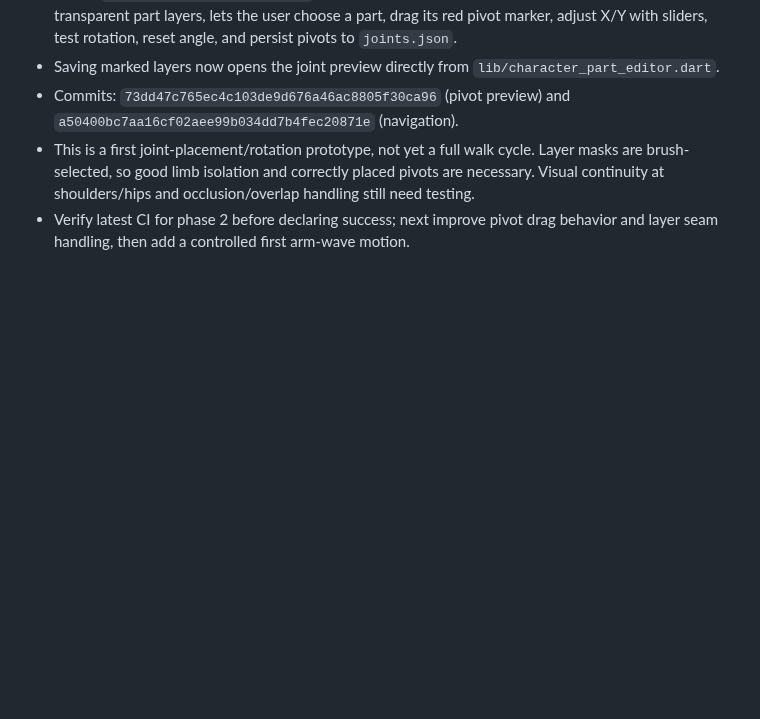
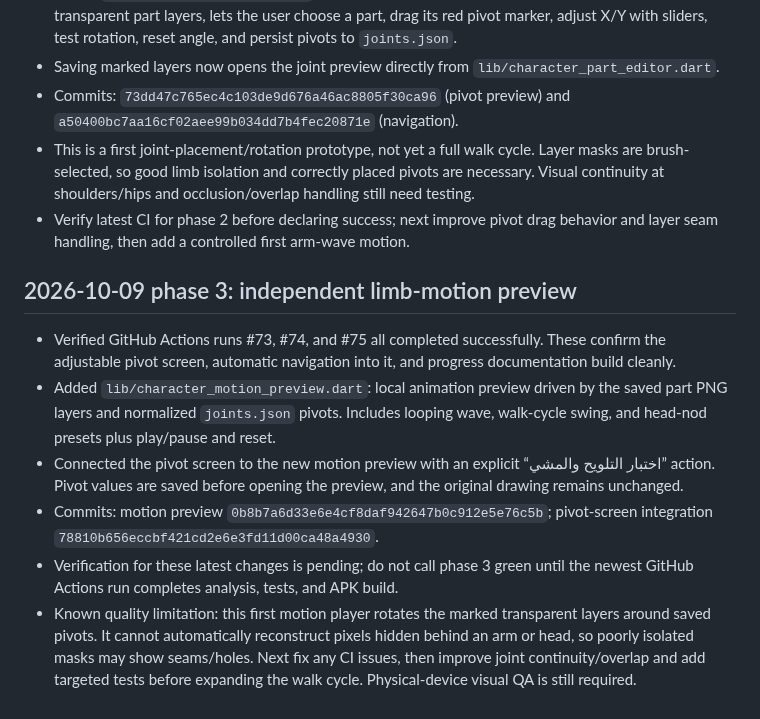
Before and after one commit to bdssmdkacem-dot/Rasmati, a Markdown page: PROGRESS.md, the part around the change. Rendered like a GitHub page; blank space fills up the shorter version.

Commit message:
Record independent character motion preview phase

```diff
--- a/PROGRESS.md
+++ b/PROGRESS.md
@@ -173,3 +173,13 @@ After each substantial change:
 - Commits: `73dd47c765ec4c103de9d676a46ac8805f30ca96` (pivot preview) and `a50400bc7aa16cf02aee99b034dd7b4fec20871e` (navigation).
 - This is a first joint-placement/rotation prototype, not yet a full walk cycle. Layer masks are brush-selected, so good limb isolation and correctly placed pivots are necessary. Visual continuity at shoulders/hips and occlusion/overlap handling still need testing.
 - Verify latest CI for phase 2 before declaring success; next improve pivot drag behavior and layer seam handling, then add a controlled first arm-wave motion.
+
+
+## 2026-10-09 phase 3: independent limb-motion preview
+
+- Verified GitHub Actions runs #73, #74, and #75 all completed successfully. These confirm the adjustable pivot screen, automatic navigation into it, and progress documentation build cleanly.
+- Added `lib/character_motion_preview.dart`: local animation preview driven by the saved part PNG layers and normalized `joints.json` pivots. Includes looping wave, walk-cycle swing, and head-nod presets plus play/pause and reset.
+- Connected the pivot screen to the new motion preview with an explicit “اختبار التلويح والمشي” action. Pivot values are saved before opening the preview, and the original drawing remains unchanged.
+- Commits: motion preview `0b8b7a6d33e6e4cf8daf942647b0c912e5e76c5b`; pivot-screen integration `78810b656eccbf421cd2e6e3fd11d00ca48a4930`.
+- Verification for these latest changes is pending; do not call phase 3 green until the newest GitHub Actions run completes analysis, tests, and APK build.
+- Known quality limitation: this first motion player rotates the marked transparent layers around saved pivots. It cannot automatically reconstruct pixels hidden behind an arm or head, so poorly isolated masks may show seams/holes. Next fix any CI issues, then improve joint continuity/overlap and add targeted tests before expanding the walk cycle. Physical-device visual QA is still required.
```
